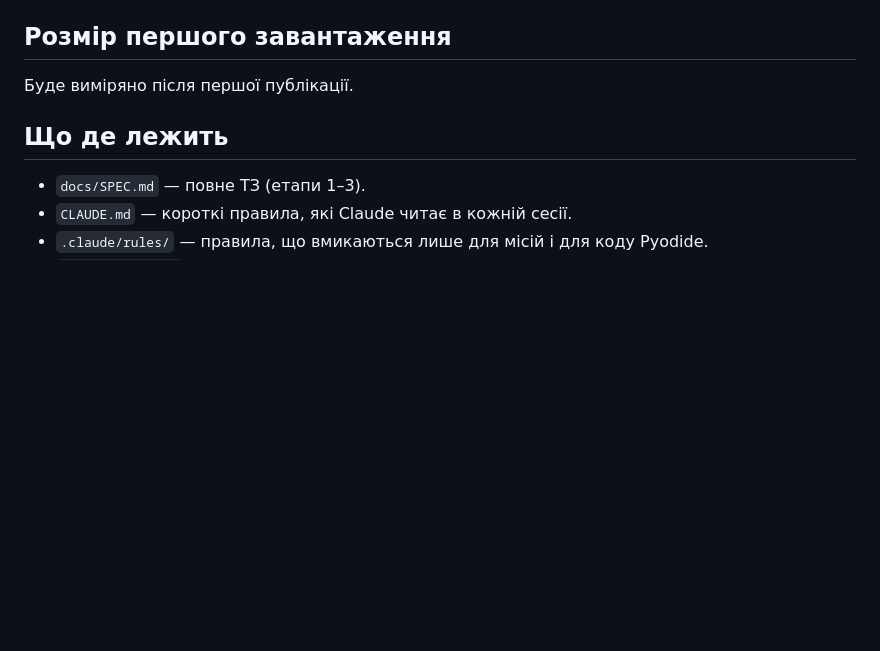
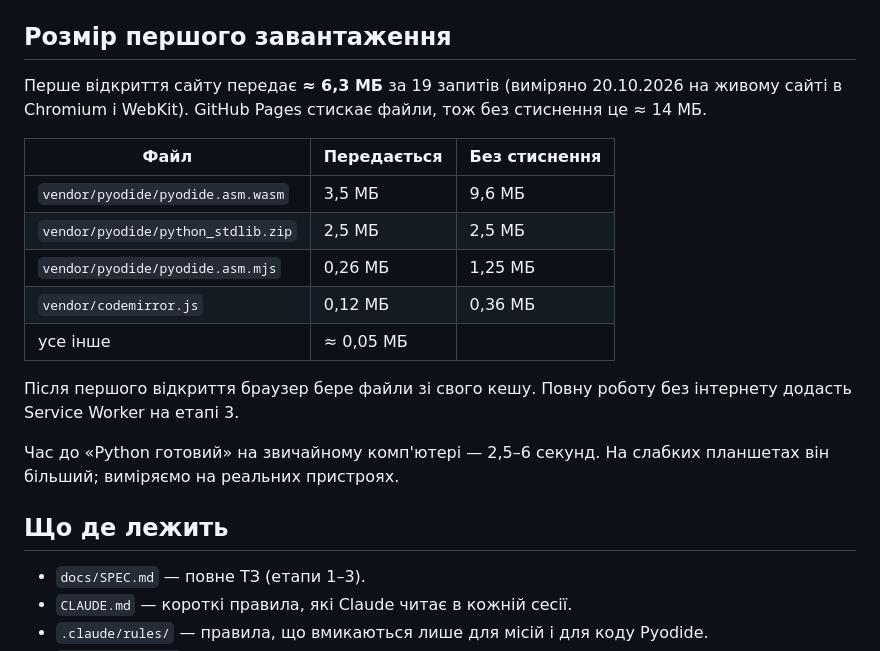
Before and after one commit to BoikoSchool/python-quest, a Markdown page: README.md, the part around the change. Rendered like a GitHub page; blank space fills up the shorter version.

Commit message:
README: розмір першого завантаження
Виміряно на живому сайті: ≈ 6,3 МБ за 19 запитів (без стиснення ≈ 14 МБ).

Co-Authored-By: Claude Opus 5.5 <noreply@anthropic.com>

```diff
--- a/README.md
+++ b/README.md
@@ -105,7 +105,19 @@ CodeMirror оновлюється так само: зміни версії в `p
 
 ## Розмір першого завантаження
 
-Буде виміряно після першої публікації.
+Перше відкриття сайту передає **≈ 6,3 МБ** за 19 запитів (виміряно 20.10.2026 на живому сайті в Chromium і WebKit). GitHub Pages стискає файли, тож без стиснення це ≈ 14 МБ.
+
+| Файл | Передається | Без стиснення |
+| --- | --- | --- |
+| `vendor/pyodide/pyodide.asm.wasm` | 3,5 МБ | 9,6 МБ |
+| `vendor/pyodide/python_stdlib.zip` | 2,5 МБ | 2,5 МБ |
+| `vendor/pyodide/pyodide.asm.mjs` | 0,26 МБ | 1,25 МБ |
+| `vendor/codemirror.js` | 0,12 МБ | 0,36 МБ |
+| усе інше | ≈ 0,05 МБ | |
+
+Після першого відкриття браузер бере файли зі свого кешу. Повну роботу без інтернету додасть Service Worker на етапі 3.
+
+Час до «Python готовий» на звичайному комп'ютері — 2,5–6 секунд. На слабких планшетах він більший; виміряємо на реальних пристроях.
 
 ## Що де лежить
 
```
